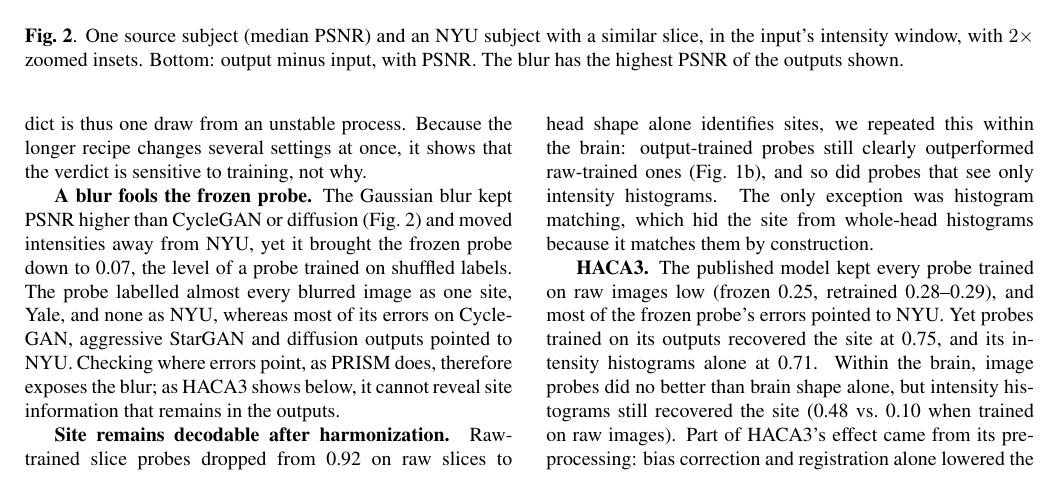
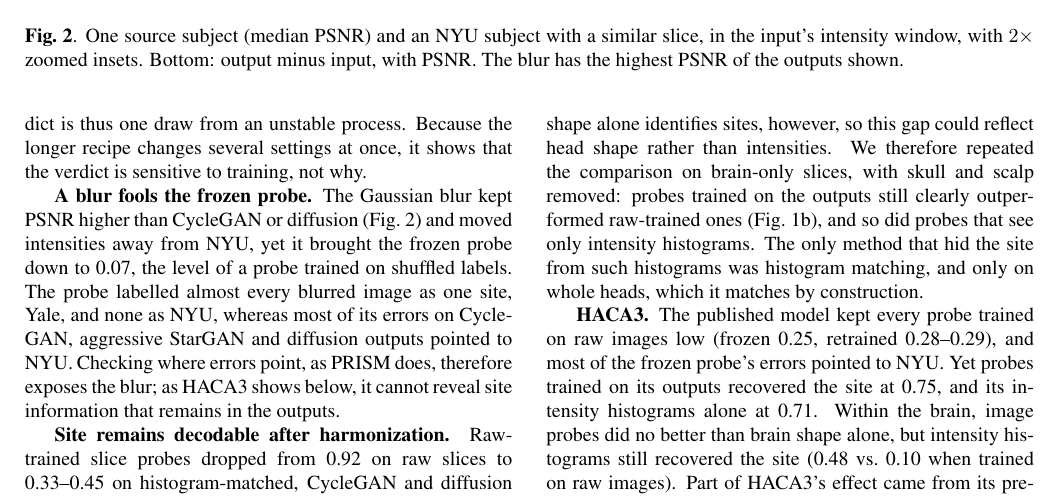
Before and after one commit to muqsitamir/HarmonIt, a LaTeX paper (paper/isbi2027/main.tex): part of page 3 of 4, cut so that both start at the same text. Compiled offline with pdfLaTeX.

Commit message:
Results: state why the brain-only comparison was run

```diff
--- a/paper/isbi2027/main.tex
+++ b/paper/isbi2027/main.tex
@@ -104,7 +104,7 @@ The other four families are trained on raw volumes, drawing a random axial slice
 
 \textbf{A blur fools the frozen probe.} The Gaussian blur kept PSNR higher than CycleGAN or diffusion (Fig.~\ref{fig:qualitative}) and moved intensities away from NYU, yet it brought the frozen probe down to 0.07, the level of a probe trained on shuffled labels. The probe labelled almost every blurred image as one site, Yale, and none as NYU, whereas most of its errors on CycleGAN, aggressive StarGAN and diffusion outputs pointed to NYU. Checking where errors point, as PRISM does, therefore exposes the blur; as HACA3 shows below, it cannot reveal site information that remains in the outputs.
 
-\textbf{Site remains decodable after harmonization.} Raw-trained slice probes dropped from 0.92 on raw slices to 0.33--0.45 on histogram-matched, CycleGAN and diffusion outputs, a drop that would usually be read as successful harmonization~\cite{galada2025prism}. Probes trained on the outputs themselves, however, recovered the site at 0.87--0.91 (Fig.~\ref{fig:verdicts}a). Because head shape alone identifies sites, we repeated this within the brain: output-trained probes still clearly outperformed raw-trained ones (Fig.~\ref{fig:verdicts}b), and so did probes that see only intensity histograms. The only exception was histogram matching, which hid the site from whole-head histograms because it matches them by construction.
+\textbf{Site remains decodable after harmonization.} Raw-trained slice probes dropped from 0.92 on raw slices to 0.33--0.45 on histogram-matched, CycleGAN and diffusion outputs, a drop that would usually be read as successful harmonization~\cite{galada2025prism}. Probes trained on the outputs themselves, however, recovered the site at 0.87--0.91 (Fig.~\ref{fig:verdicts}a). Head shape alone identifies sites, however, so this gap could reflect head shape rather than intensities. We therefore repeated the comparison on brain-only slices, with skull and scalp removed: probes trained on the outputs still clearly outperformed raw-trained ones (Fig.~\ref{fig:verdicts}b), and so did probes that see only intensity histograms. The only method that hid the site from such histograms was histogram matching, and only on whole heads, which it matches by construction.
 
 \textbf{HACA3.} The published model kept every probe trained on raw images low (frozen 0.25, retrained 0.28--0.29), and most of the frozen probe's errors pointed to NYU. Yet probes trained on its outputs recovered the site at 0.75, and its intensity histograms alone at 0.71. Within the brain, image probes did no better than brain shape alone, but intensity histograms still recovered the site (0.48 vs.\ 0.10 when trained on raw images). Part of HACA3's effect came from its preprocessing: bias correction and registration alone lowered the frozen probe from 0.95 to 0.61, and HACA3 lowered it by a further 0.35. Five-fold cross-validation over all 928 source subjects (folds stratified by site, 10\% of each training fold for model selection) gave the same picture (0.25 for raw-trained and 0.77 for HACA3-trained probes).
 
```
Also changed, not shown: paper/isbi2027/main.pdf.
